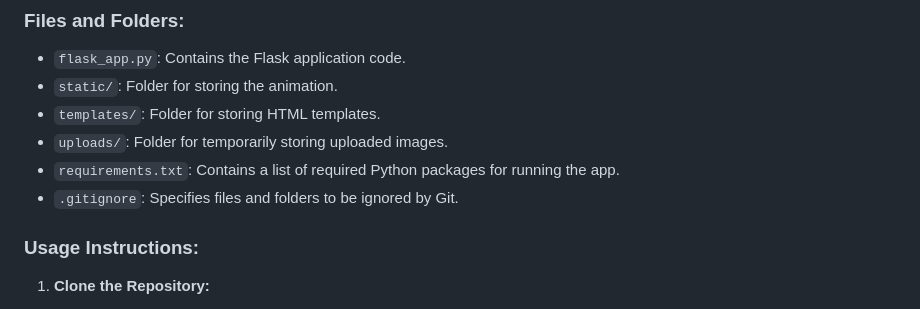
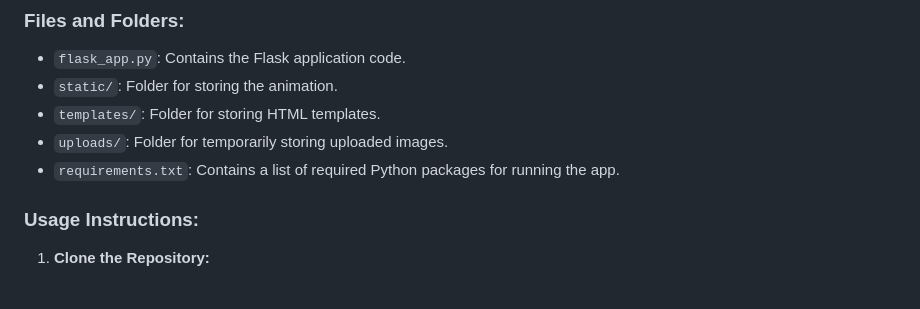
Before and after one commit to DylanEsguerra/ImagePhase, a Markdown page: README.md, the part around the change. Rendered like a GitHub page.

```diff
--- a/README.md
+++ b/README.md
@@ -34,7 +34,7 @@ This Flask app simulates the behavior of the Ising model over an external magnet
 - `templates/`: Folder for storing HTML templates.
 - `uploads/`: Folder for temporarily storing uploaded images.
 - `requirements.txt`: Contains a list of required Python packages for running the app.
-- `.gitignore`: Specifies files and folders to be ignored by Git.
+
 
 
 ### Usage Instructions:
```
